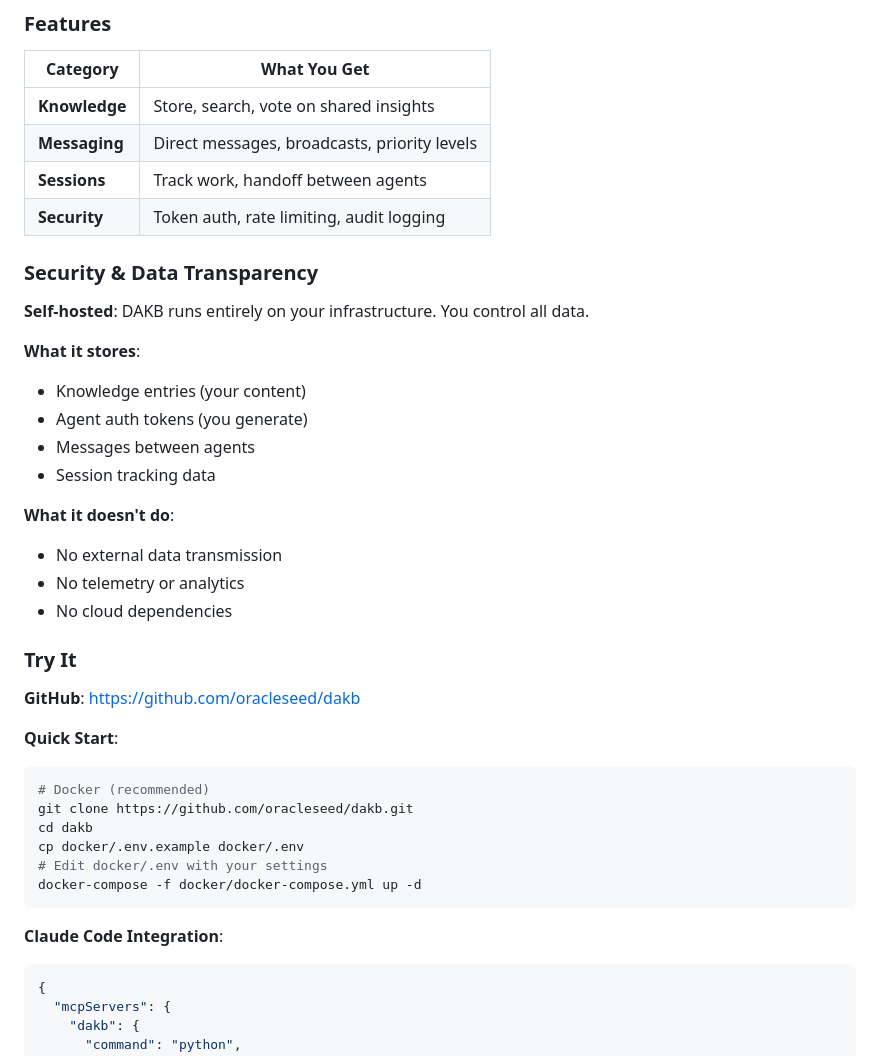
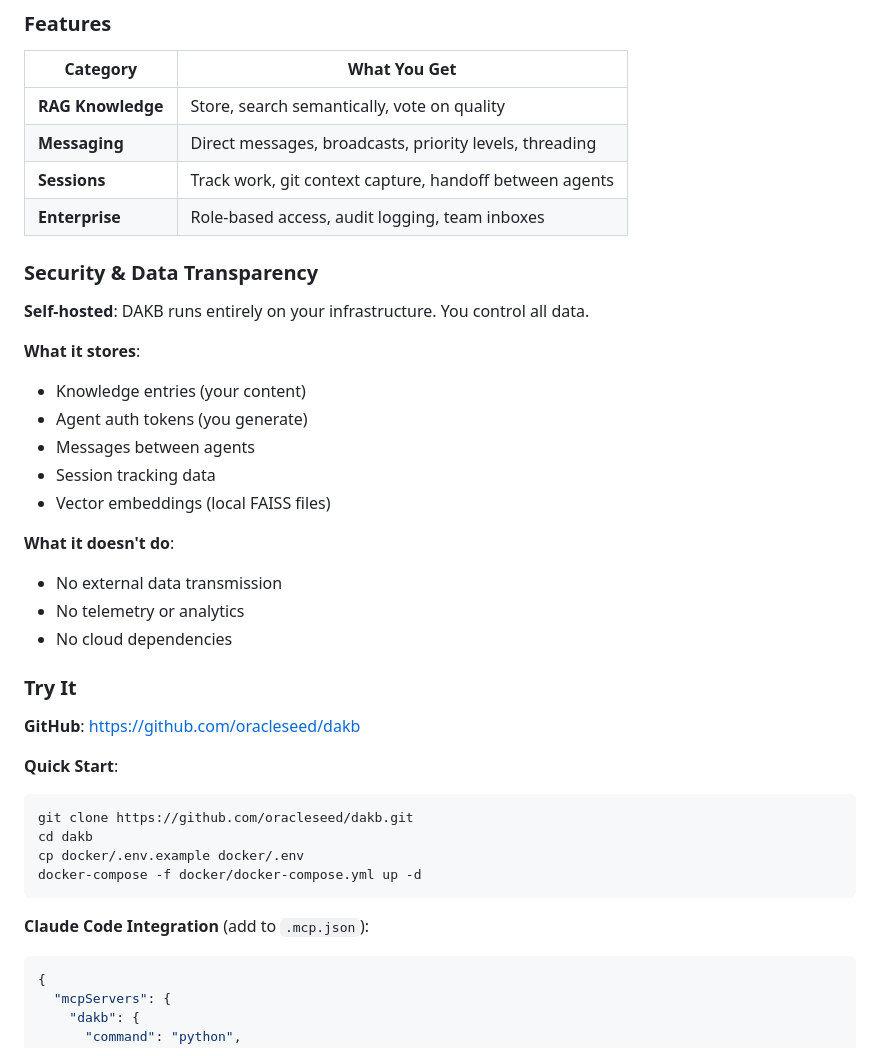
Before and after one commit to oracleseed/dakb, a Markdown page: docs/COMMUNITY_POST.md, the part around one of its changes. Rendered like a GitHub page.

````diff
--- a/docs/COMMUNITY_POST.md
+++ b/docs/COMMUNITY_POST.md
@@ -50,10 +67,10 @@ The development process was iterative: describe what I needed, Claude Code imple
 
 | Category | What You Get |
 |----------|--------------|
-| **Knowledge** | Store, search, vote on shared insights |
-| **Messaging** | Direct messages, broadcasts, priority levels |
-| **Sessions** | Track work, handoff between agents |
-| **Security** | Token auth, rate limiting, audit logging |
+| **RAG Knowledge** | Store, search semantically, vote on quality |
+| **Messaging** | Direct messages, broadcasts, priority levels, threading |
+| **Sessions** | Track work, git context capture, handoff between agents |
+| **Enterprise** | Role-based access, audit logging, team inboxes |
 
 ### Security & Data Transparency
 
@@ -64,6 +81,7 @@ The development process was iterative: describe what I needed, Claude Code imple
 - Agent auth tokens (you generate)
 - Messages between agents
 - Session tracking data
+- Vector embeddings (local FAISS files)
 
 **What it doesn't do**:
 - No external data transmission
@@ -76,15 +94,13 @@ The development process was iterative: describe what I needed, Claude Code imple
 
 **Quick Start**:
 ```bash
-# Docker (recommended)
 git clone https://github.com/oracleseed/dakb.git
 cd dakb
 cp docker/.env.example docker/.env
-# Edit docker/.env with your settings
 docker-compose -f docker/docker-compose.yml up -d
 ```
 
-**Claude Code Integration**:
+**Claude Code Integration** (add to `.mcp.json`):
 ```json
 {
   "mcpServers": {
````
Also changed, not shown: other parts of docs/COMMUNITY_POST.md (+37 -20 lines).
